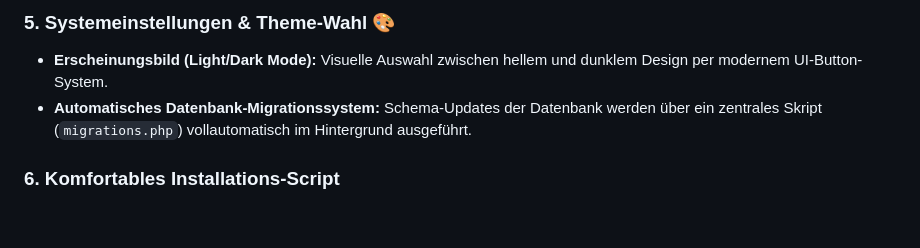
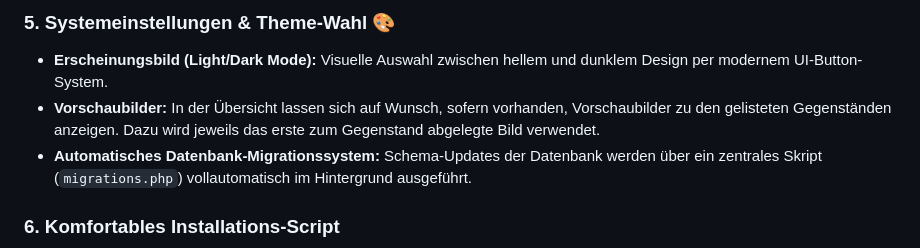
Before and after one commit to Schrottie/heiminventar, a Markdown page: README.md, the part around the change. Drawn GitHub-style; blank space fills up the shorter version.

```diff
--- a/README.md
+++ b/README.md
@@ -36,6 +36,7 @@ Eine leichte, responsive Webanwendung zur Verwaltung von Lagerorten und Gegenst
 
 ### 5. Systemeinstellungen & Theme-Wahl 🎨
 * **Erscheinungsbild (Light/Dark Mode):** Visuelle Auswahl zwischen hellem und dunklem Design per modernem UI-Button-System.
+* **Vorschaubilder:** In der Übersicht lassen sich auf Wunsch, sofern vorhanden, Vorschaubilder zu den gelisteten Gegenständen anzeigen. Dazu wird jeweils das erste zum Gegenstand abgelegte Bild verwendet.
 * **Automatisches Datenbank-Migrationssystem:** Schema-Updates der Datenbank werden über ein zentrales Skript (`migrations.php`) vollautomatisch im Hintergrund ausgeführt.
 
 ### 6. Komfortables Installations-Script
```
